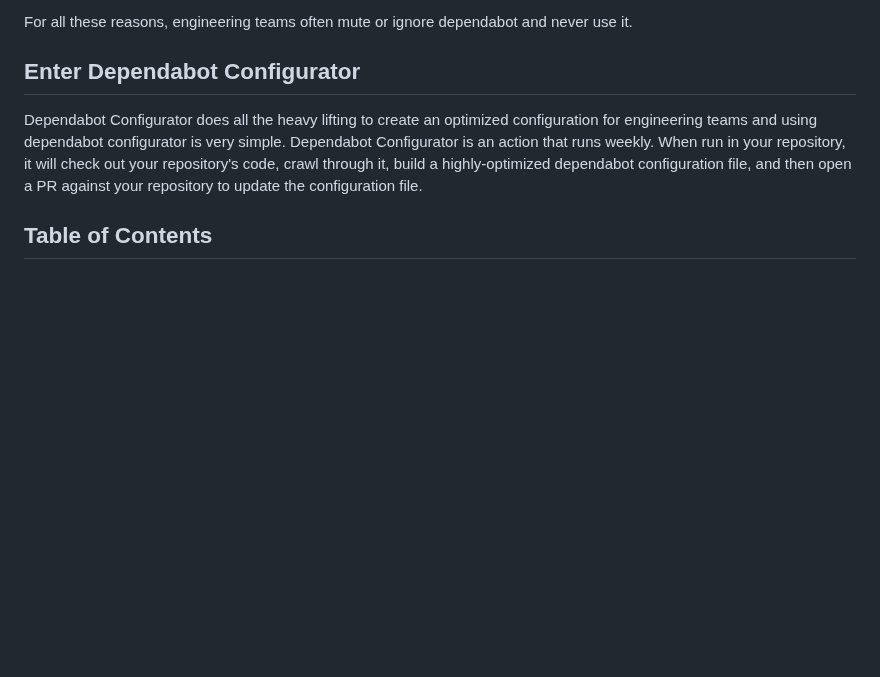
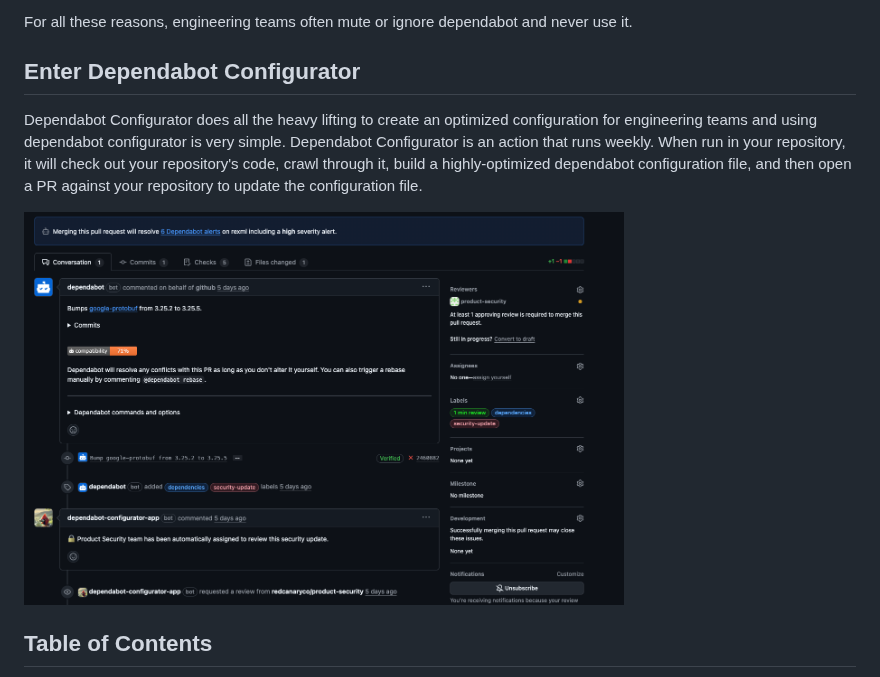
Before and after one commit to redcanaryco/dependabot-configurator, a Markdown page: README.md, the part around the change. Drawn GitHub-style; pictures changed too: images/configurator-pr.png (added); blank space fills up the shorter version.

Commit message:
public release (#3)

```diff
--- a/README.md
+++ b/README.md
@@ -22,6 +22,8 @@ For all these reasons, engineering teams often mute or ignore dependabot and nev
 ## Enter Dependabot Configurator
 
 Dependabot Configurator does all the heavy lifting to create an optimized configuration for engineering teams and using dependabot configurator is very simple. Dependabot Configurator is an action that runs weekly. When run in your repository, it will check out your repository's code, crawl through it, build a highly-optimized dependabot configuration file, and then open a PR against your repository to update the configuration file.
+
+<img src="./images/configurator-pr.png" alt="PR with reviewer tagging" width="600" class="center">
 
 ## Table of Contents
 
```
